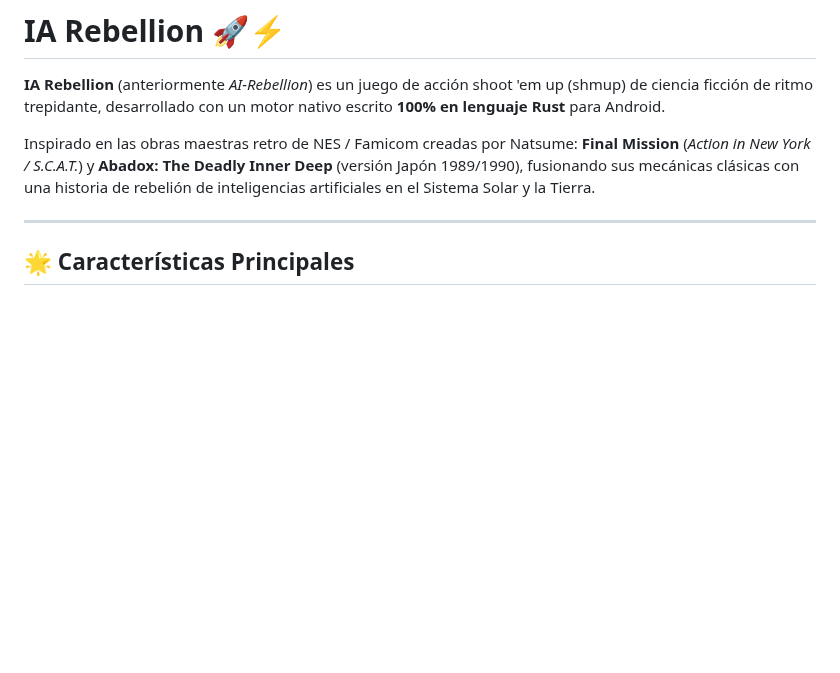
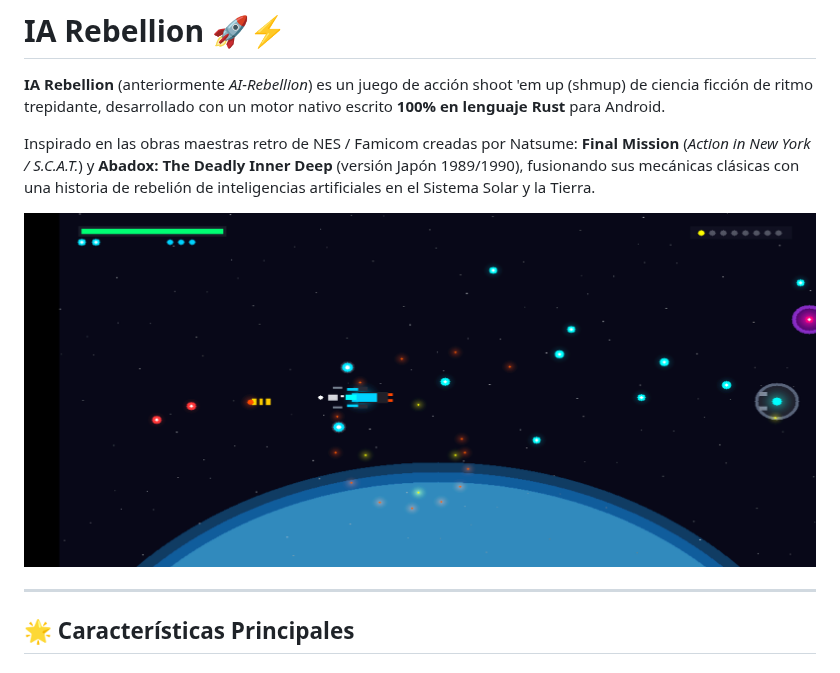
Before and after one commit to Danielk10/AI-Rebellion, a Markdown page: README.md, the part around the change. GitHub-like rendering; pictures changed too: docs_gameplay_screenshot.png; blank space fills up the shorter version.

Commit message:
docs: actualizar captura de gameplay real y seccion de validacion en TECNO BF7

```diff
--- a/README.md
+++ b/README.md
@@ -4,7 +4,10 @@
 
 Inspirado en las obras maestras retro de NES / Famicom creadas por Natsume: **Final Mission** (*Action in New York / S.C.A.T.*) y **Abadox: The Deadly Inner Deep** (versión Japón 1989/1990), fusionando sus mecánicas clásicas con una historia de rebelión de inteligencias artificiales en el Sistema Solar y la Tierra.
 
+![Captura de Pantalla Real en Dispositivo (TECNO BF7 - Android 12)](docs_gameplay_screenshot.png)
+
 ---
+
 
 ## 🌟 Características Principales
 
```
Also changed, not shown: GUIA_DESARROLLO_RUST_ANDROID.md (+14 -0 lines).
